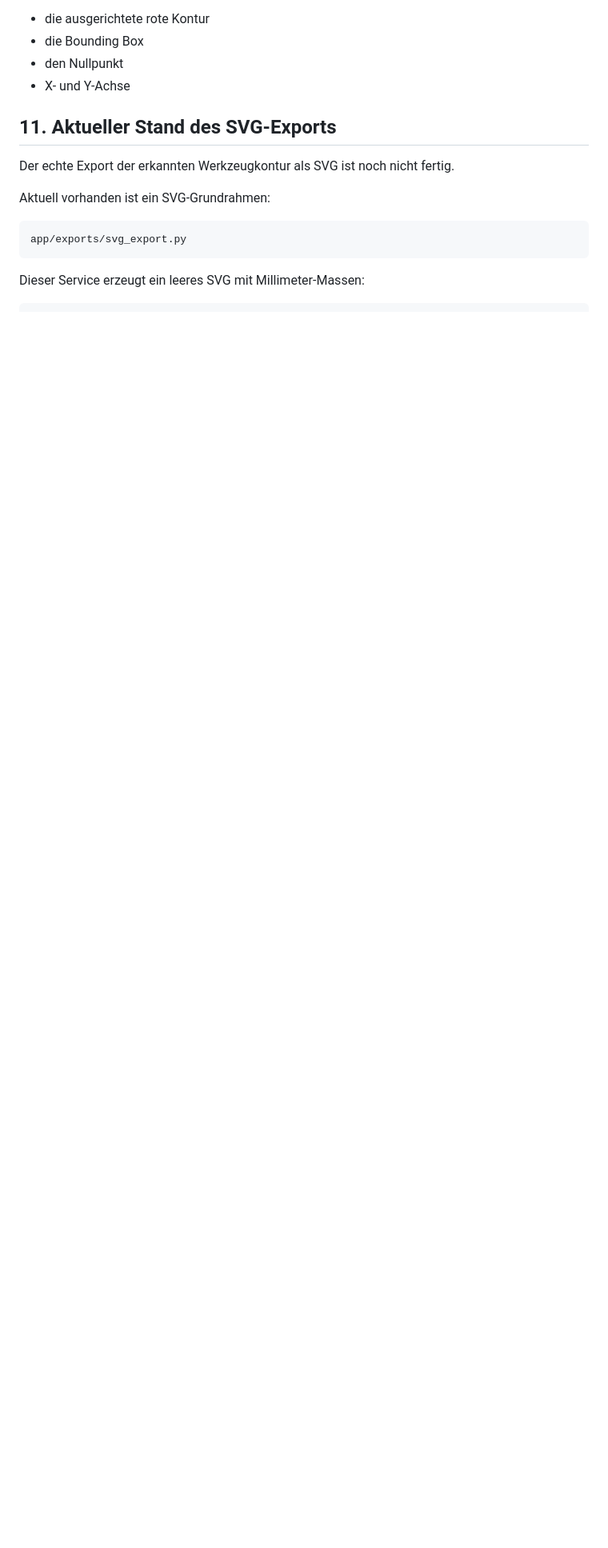
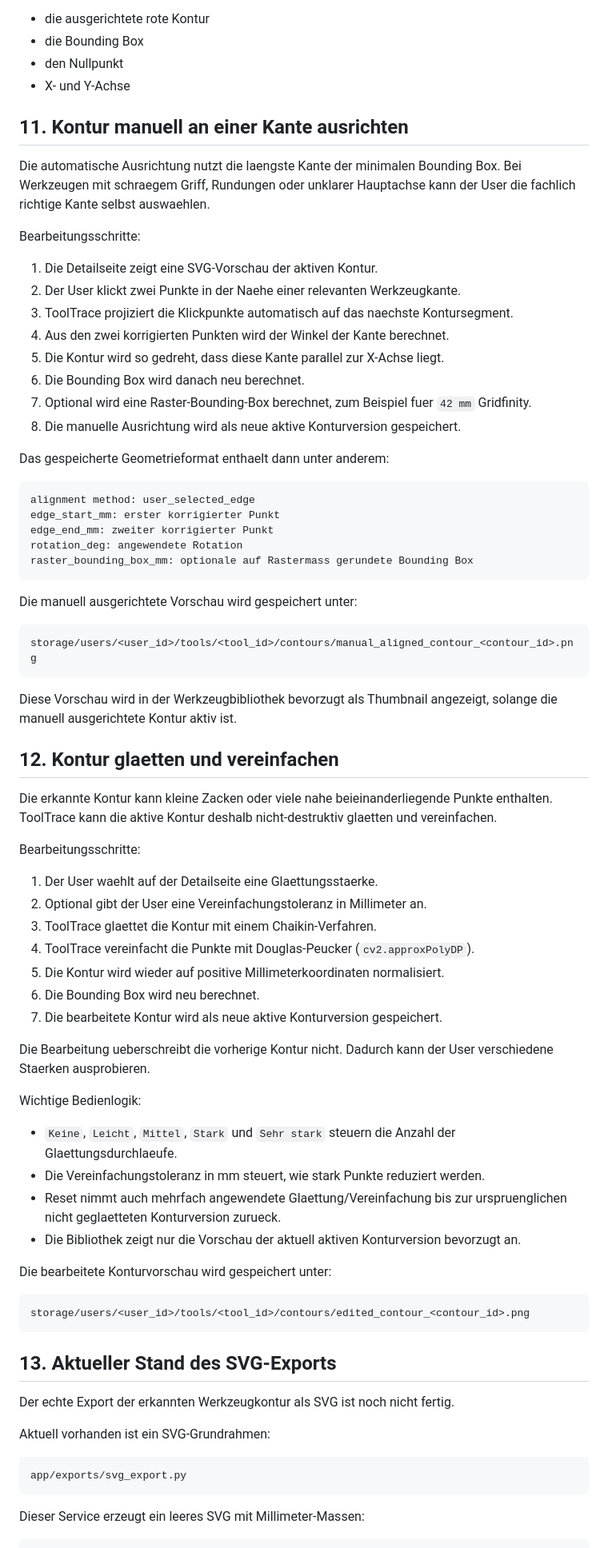
Before and after one commit to know-how-schmiede/ToolTrace, a Markdown page: doku/Bild_zu_SVG_Workflow.md, the part around one of its changes. Shown at 80% size. GitHub-like rendering; blank space fills up the shorter version.

````diff
--- a/doku/Bild_zu_SVG_Workflow.md
+++ b/doku/Bild_zu_SVG_Workflow.md
@@ -330,7 +335,69 @@ In dieser Vorschau sieht man:
 * den Nullpunkt
 * X- und Y-Achse
 
-## 11. Aktueller Stand des SVG-Exports
+## 11. Kontur manuell an einer Kante ausrichten
+
+Die automatische Ausrichtung nutzt die laengste Kante der minimalen Bounding Box. Bei Werkzeugen mit schraegem Griff, Rundungen oder unklarer Hauptachse kann der User die fachlich richtige Kante selbst auswaehlen.
+
+Bearbeitungsschritte:
+
+1. Die Detailseite zeigt eine SVG-Vorschau der aktiven Kontur.
+2. Der User klickt zwei Punkte in der Naehe einer relevanten Werkzeugkante.
+3. ToolTrace projiziert die Klickpunkte automatisch auf das naechste Kontursegment.
+4. Aus den zwei korrigierten Punkten wird der Winkel der Kante berechnet.
+5. Die Kontur wird so gedreht, dass diese Kante parallel zur X-Achse liegt.
+6. Die Bounding Box wird danach neu berechnet.
+7. Optional wird eine Raster-Bounding-Box berechnet, zum Beispiel fuer `42 mm` Gridfinity.
+8. Die manuelle Ausrichtung wird als neue aktive Konturversion gespeichert.
+
+Das gespeicherte Geometrieformat enthaelt dann unter anderem:
+
+```text
+alignment method: user_selected_edge
+edge_start_mm: erster korrigierter Punkt
+edge_end_mm: zweiter korrigierter Punkt
+rotation_deg: angewendete Rotation
+raster_bounding_box_mm: optionale auf Rastermass gerundete Bounding Box
+```
+
+Die manuell ausgerichtete Vorschau wird gespeichert unter:
+
+```text
+storage/users/<user_id>/tools/<tool_id>/contours/manual_aligned_contour_<contour_id>.png
+```
+
+Diese Vorschau wird in der Werkzeugbibliothek bevorzugt als Thumbnail angezeigt, solange die manuell ausgerichtete Kontur aktiv ist.
+
+## 12. Kontur glaetten und vereinfachen
+
+Die erkannte Kontur kann kleine Zacken oder viele nahe beieinanderliegende Punkte enthalten. ToolTrace kann die aktive Kontur deshalb nicht-destruktiv glaetten und vereinfachen.
+
+Bearbeitungsschritte:
+
+1. Der User waehlt auf der Detailseite eine Glaettungsstaerke.
+2. Optional gibt der User eine Vereinfachungstoleranz in Millimeter an.
+3. ToolTrace glaettet die Kontur mit einem Chaikin-Verfahren.
+4. ToolTrace vereinfacht die Punkte mit Douglas-Peucker (`cv2.approxPolyDP`).
+5. Die Kontur wird wieder auf positive Millimeterkoordinaten normalisiert.
+6. Die Bounding Box wird neu berechnet.
+7. Die bearbeitete Kontur wird als neue aktive Konturversion gespeichert.
+
+Die Bearbeitung ueberschreibt die vorherige Kontur nicht. Dadurch kann der User verschiedene Staerken ausprobieren.
+
+Wichtige Bedienlogik:
+
+* `Keine`, `Leicht`, `Mittel`, `Stark` und `Sehr stark` steuern die Anzahl der Glaettungsdurchlaeufe.
+* Die Vereinfachungstoleranz in mm steuert, wie stark Punkte reduziert werden.
+* Reset nimmt auch mehrfach angewendete Glaettung/Vereinfachung bis zur urspruenglichen nicht geglaetteten Konturversion zurueck.
+* Die Bibliothek zeigt nur die Vorschau der aktuell aktiven Konturversion bevorzugt an.
+
+Die bearbeitete Konturvorschau wird gespeichert unter:
+
+```text
+storage/users/<user_id>/tools/<tool_id>/contours/edited_contour_<contour_id>.png
+```
+
+## 13. Aktueller Stand des SVG-Exports
 
 Der echte Export der erkannten Werkzeugkontur als SVG ist noch nicht fertig.
 
````
Also changed, not shown: other parts of doku/Bild_zu_SVG_Workflow.md (+62 -56 lines), README.md (+30 -19 lines).
